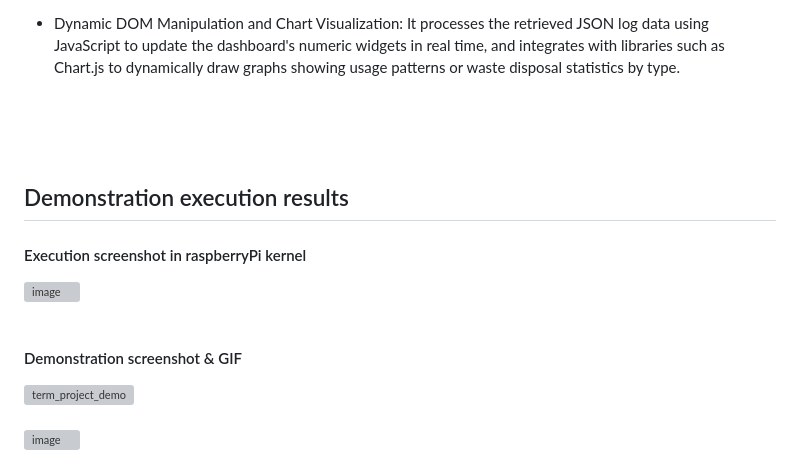
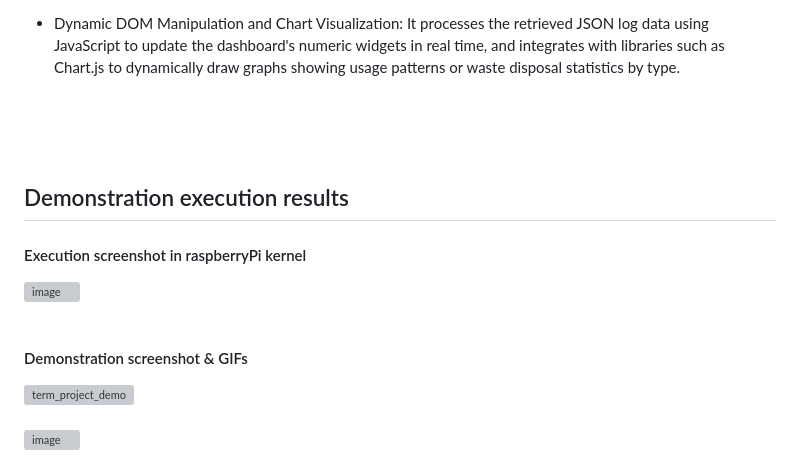
Before and after one commit to lazyduck34929/IoT26-Term_Project, a Markdown page: README.md, the part around one of its changes. Rendered like a GitHub page; grey boxes are pictures that could not be loaded.

```diff
--- a/README.md
+++ b/README.md
@@ -134,9 +134,6 @@ tail -n 3 ~/.ssh/authorized_keys
 
 - Dynamic DOM Manipulation and Chart Visualization: It processes the retrieved JSON log data using JavaScript to update the dashboard's numeric widgets in real time, and integrates with libraries such as Chart.js to dynamically draw graphs showing usage patterns or waste disposal statistics by type.
 
-
-
-
 <br>
 <br>
 <br>
@@ -148,7 +145,7 @@ tail -n 3 ~/.ssh/authorized_keys
 <br>
 <br>
 
-<h4>Demonstration screenshot & GIF</h4>
+<h4>Demonstration screenshot & GIFs</h4>
 <img width="400" height="225" alt="term_project_demo" src="https://github.com/user-attachments/assets/723d4235-e4a4-4b0f-be34-c4d30c2738e8" />
 
 <br>
```
Also changed, not shown: other parts of README.md (+7 -0 lines).
